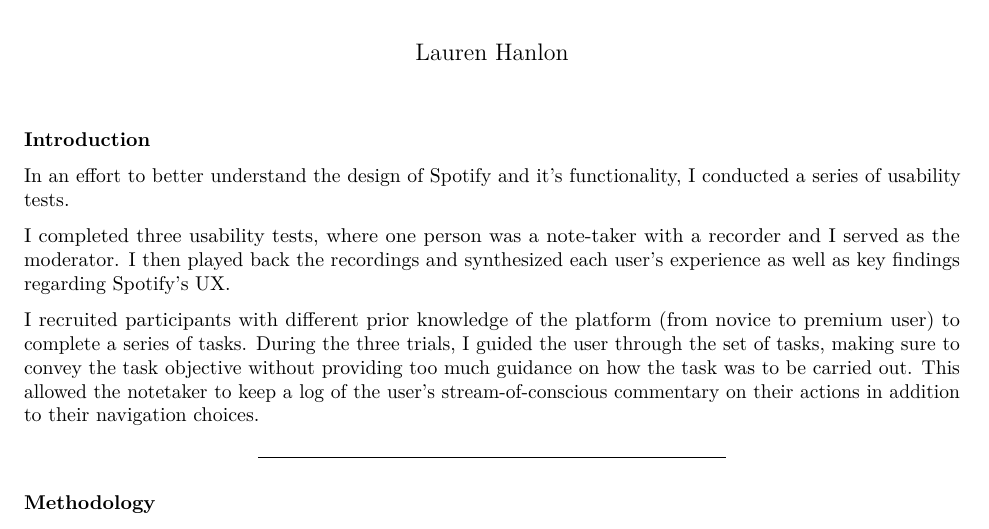
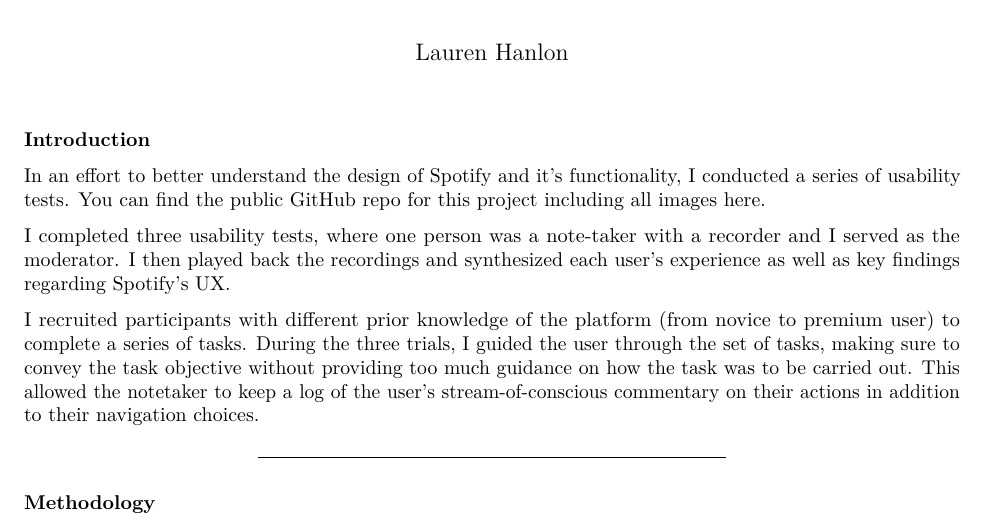
Before and after one commit to laurenhanlon/spotify_usability, an R Markdown document (report/usability_report.Rmd): part of page 1 of 5, cut so that both start at the same text. Rendered offline with R 4.5, knitr and Pandoc, then LaTeX, with nearby package versions.

Commit message:
updated rmd to include github link

```diff
--- a/report/usability_report.Rmd
+++ b/report/usability_report.Rmd
@@ -10,7 +10,7 @@
 
 ### Introduction
 
-In an effort to better understand the design of Spotify and it's functionality, I conducted a series of usability tests.
+In an effort to better understand the design of Spotify and it's functionality, I conducted a series of usability tests. You can find the public GitHub repo for this project including all images [here](https://github.com/laurenhanlon/spotify_usability).
 
 I completed three usability tests, where one person was a note-taker with a recorder and I served as the moderator. I then played back the recordings and synthesized each user's experience as well as key findings regarding Spotify's UX.
 
```
